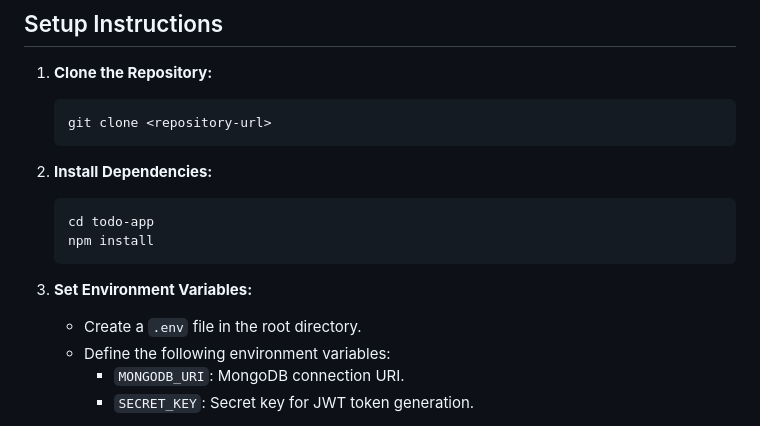
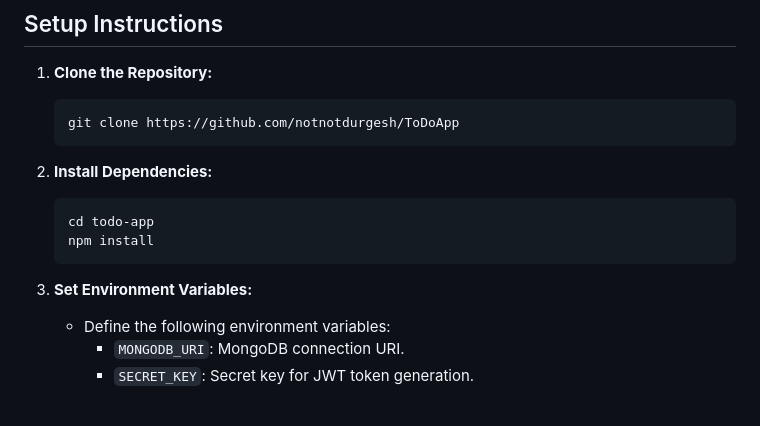
Before and after one commit to notnotdurgesh/ToDoApp, a Markdown page: README.md, the part around the change. Drawn GitHub-style.

````diff
--- a/README.md
+++ b/README.md
@@ -39,7 +39,7 @@ This is a simple TODO application with user authentication built using Express.j
 
 1. **Clone the Repository:**
    ```bash
-   git clone <repository-url>
+   git clone https://github.com/notnotdurgesh/ToDoApp
    ```
 
 2. **Install Dependencies:**
@@ -49,7 +49,6 @@ This is a simple TODO application with user authentication built using Express.j
    ```
 
 3. **Set Environment Variables:**
-   - Create a `.env` file in the root directory.
    - Define the following environment variables:
      - `MONGODB_URI`: MongoDB connection URI.
      - `SECRET_KEY`: Secret key for JWT token generation.
````
